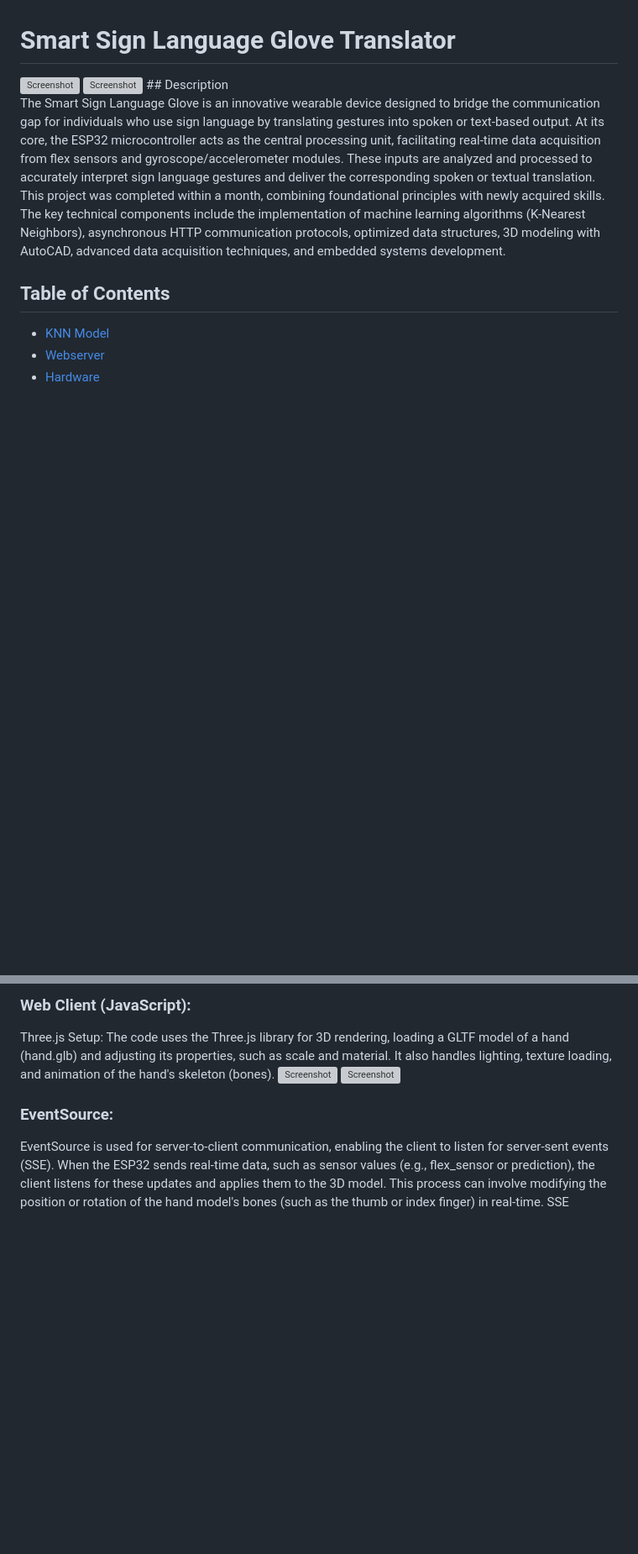
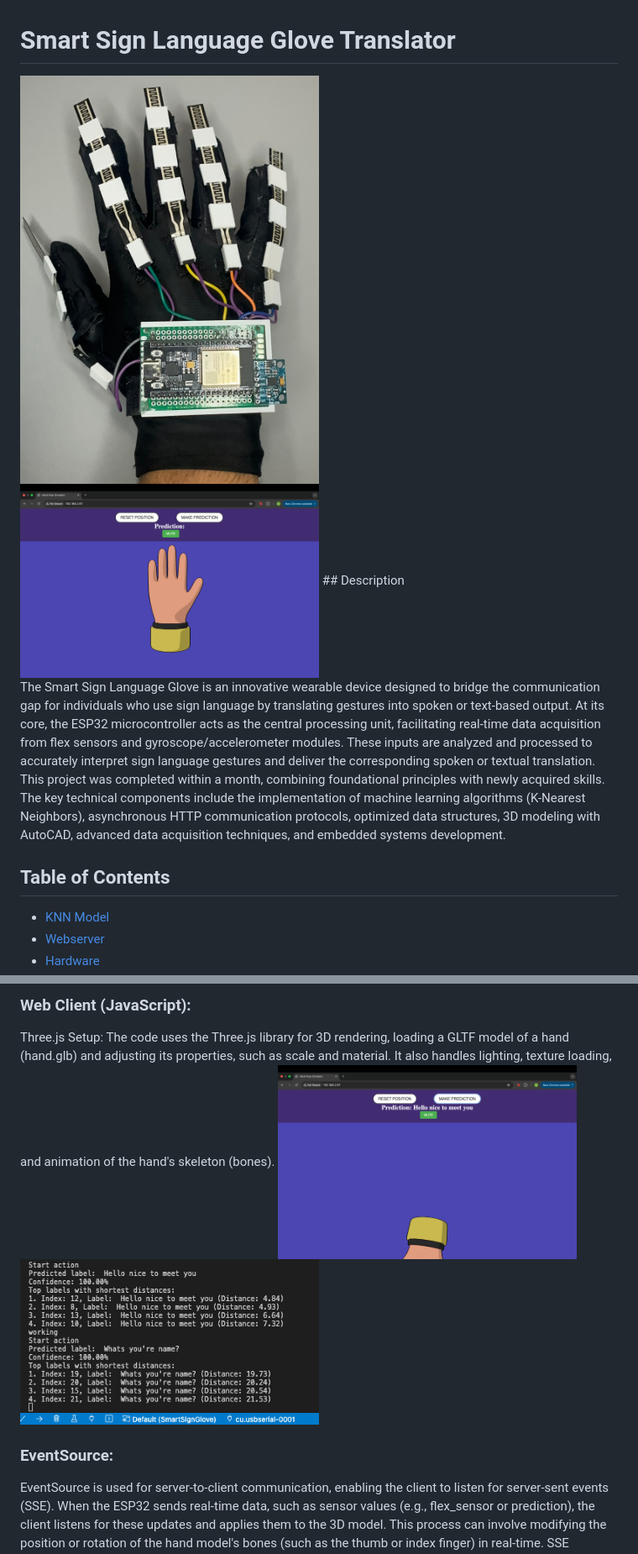
Before and after one commit to Gill003/Smart-Sign-Language-Translator-Glove, a Markdown page: README.md, 2 parts joined by grey strips. Shown at 84% size. Rendered like a GitHub page; blank space fills up the shorter version; grey boxes are pictures that could not be loaded.

```diff
--- a/README.md
+++ b/README.md
@@ -1,6 +1,6 @@
 # Smart Sign Language Glove Translator
-<img src="images/SmartSignPic1" alt="Screenshot" width="50%">
-<img src="images/SmartSignPic4" alt="Screenshot" width="50%">
+<img src="images/SmartSignPic1.jpg" alt="Screenshot" width="50%">
+<img src="images/SmartSignPic4.png" alt="Screenshot" width="50%">
 ## Description
 
 The Smart Sign Language Glove is an innovative wearable device designed to bridge the communication gap for individuals who use sign language by translating gestures into spoken or text-based output. At its core, the ESP32 microcontroller acts as the central processing unit, facilitating real-time data acquisition from flex sensors and gyroscope/accelerometer modules. These inputs are analyzed and processed to accurately interpret sign language gestures and deliver the corresponding spoken or textual translation.
@@ -30,8 +30,8 @@ The KNN algorithm operates by comparing the feature vector of the current gestur
 The web server for this project integrates two key components. The client-side code, written in JavaScript, runs in the browser to handle the 3D hand model. The server-side code on the ESP32 manages communication with the client. This setup allows for real-time interaction, where physical hand gestures are accurately represented through a dynamic 3D model rendered in the browser.
 ### Web Client (JavaScript):
 Three.js Setup: The code uses the Three.js library for 3D rendering, loading a GLTF model of a hand (hand.glb) and adjusting its properties, such as scale and material. It also handles lighting, texture loading, and animation of the hand's skeleton (bones).
-<img src="images/SmartSignPic5" alt="Screenshot" width="50%">
-<img src="images/SmartSignPic6" alt="Screenshot" width="50%">
+<img src="images/SmartSignPic5.png" alt="Screenshot" width="50%">
+<img src="images/SmartSignPic6.png" alt="Screenshot" width="50%">
 ### EventSource:
 EventSource is used for server-to-client communication, enabling the client to listen for server-sent events (SSE). When the ESP32 sends real-time data, such as sensor values (e.g., flex_sensor or prediction), the client listens for these updates and applies them to the 3D model. This process can involve modifying the position or rotation of the hand model's bones (such as the thumb or index finger) in real-time. SSE provides a simple, one-way communication from the server to the client, ideal for receiving continuous updates without needing to poll the server repeatedly
 
```
Also changed, not shown: other parts of README.md (+1 -1 lines).
